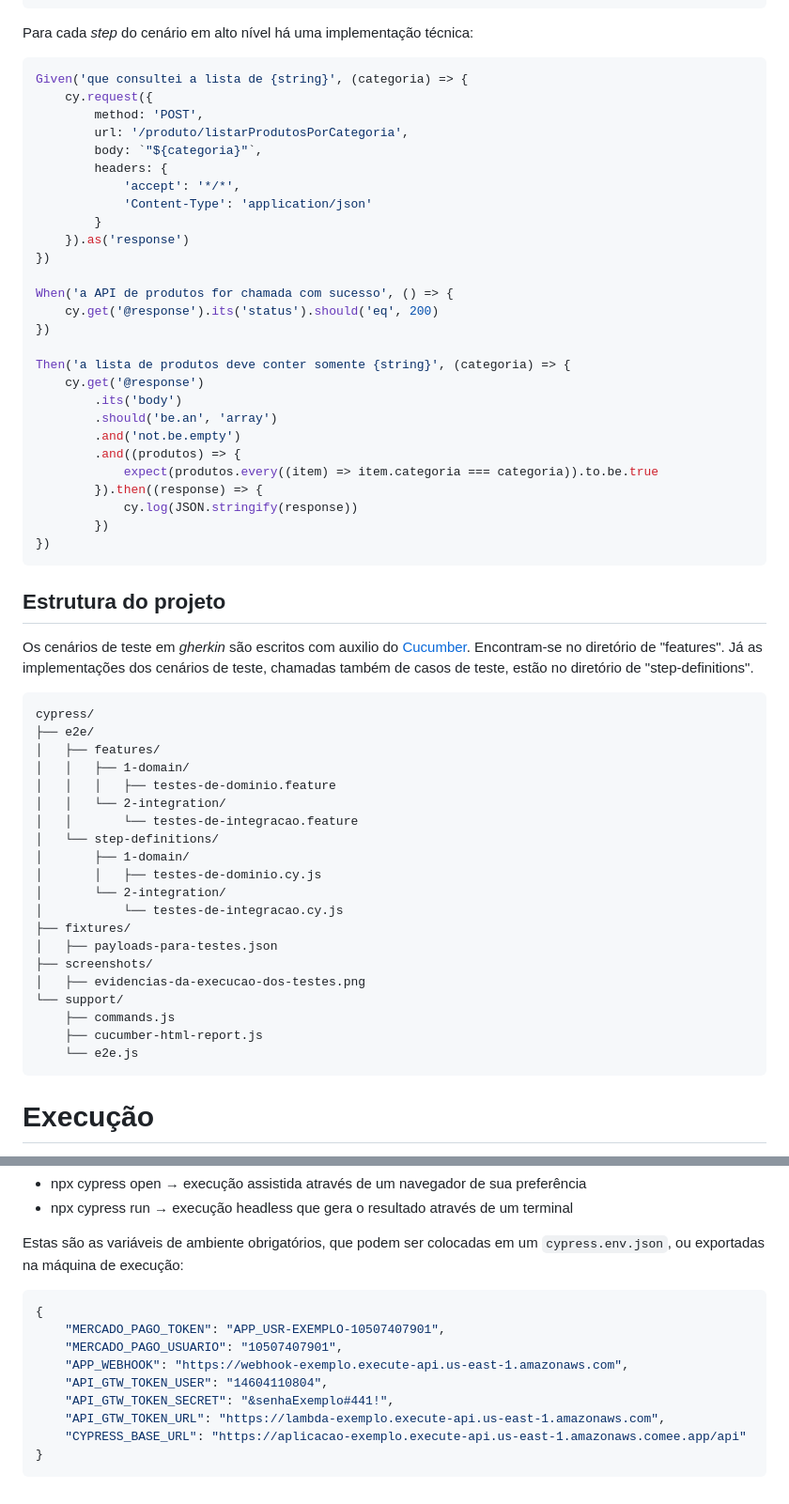
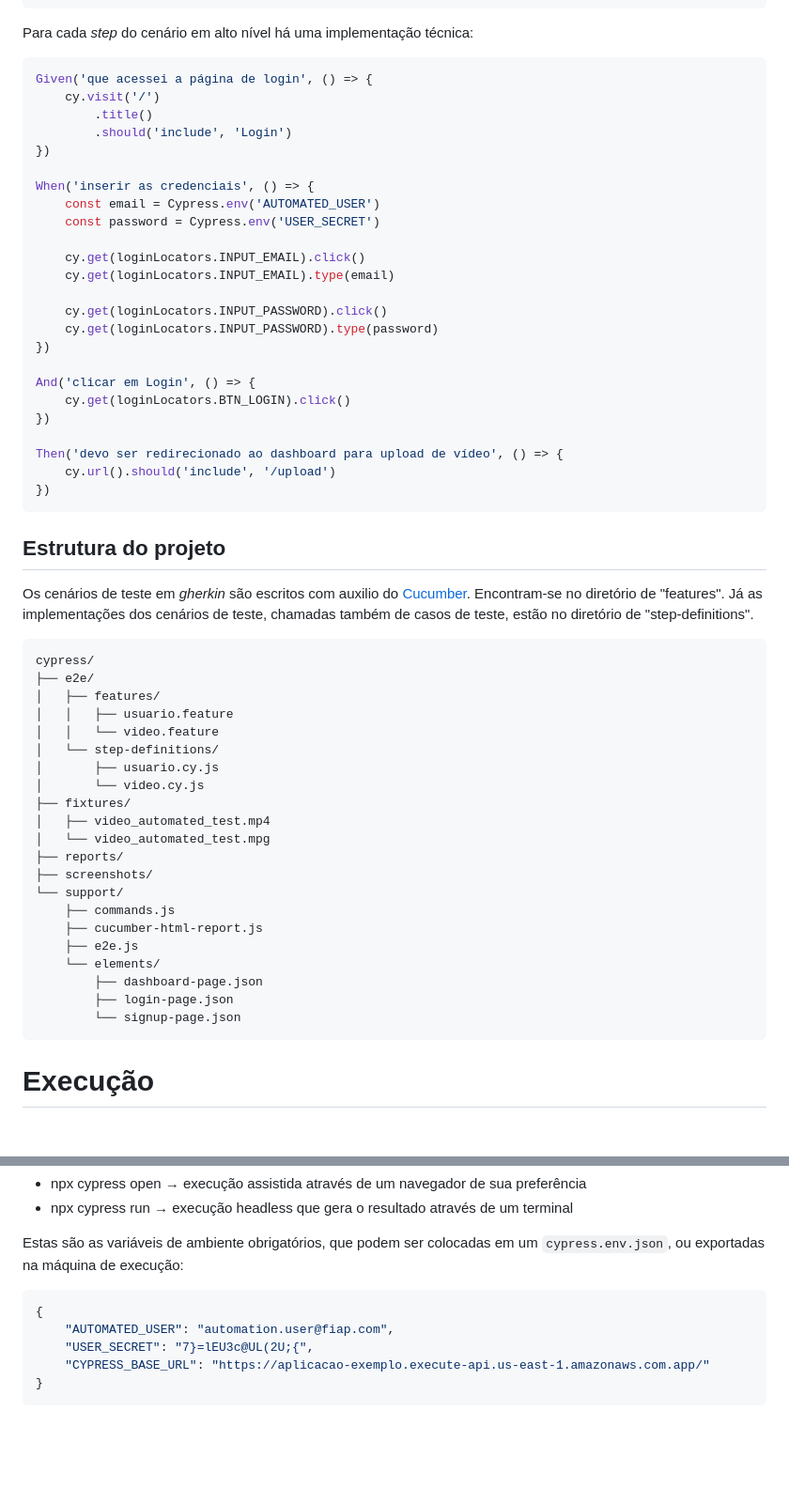
Before and after one commit to 6SOATGP54/hackathon-automated-tests, a Markdown page: README.md, 2 parts joined by grey strips. Shown: that part at 94% size. Drawn GitHub-style; blank space fills up the shorter version.

````diff
--- a/README.md
+++ b/README.md
@@ -30,32 +43,29 @@ Funcionalidade: API de Catálogo de Produtos
 Para cada _step_ do cenário em alto nível há uma implementação técnica:
 
 ```javascript
-Given('que consultei a lista de {string}', (categoria) => {
-	cy.request({
-		method: 'POST',
-		url: '/produto/listarProdutosPorCategoria',
-		body: `"${categoria}"`,
-		headers: {
-			'accept': '*/*',
-			'Content-Type': 'application/json'
-		}
-	}).as('response')
+Given('que acessei a página de login', () => {
+	cy.visit('/')
+		.title()
+		.should('include', 'Login')
 })
 
-When('a API de produtos for chamada com sucesso', () => {
-	cy.get('@response').its('status').should('eq', 200)
+When('inserir as credenciais', () => {
+	const email = Cypress.env('AUTOMATED_USER')
+	const password = Cypress.env('USER_SECRET')
+
+	cy.get(loginLocators.INPUT_EMAIL).click()
+	cy.get(loginLocators.INPUT_EMAIL).type(email)
+
+	cy.get(loginLocators.INPUT_PASSWORD).click()
+	cy.get(loginLocators.INPUT_PASSWORD).type(password)
 })
 
-Then('a lista de produtos deve conter somente {string}', (categoria) => {
-	cy.get('@response')
-		.its('body')
-		.should('be.an', 'array')
-		.and('not.be.empty')
-		.and((produtos) => {
-			expect(produtos.every((item) => item.categoria === categoria)).to.be.true
-		}).then((response) => {
-			cy.log(JSON.stringify(response))
-		})
+And('clicar em Login', () => {
+	cy.get(loginLocators.BTN_LOGIN).click()
+})
+
+Then('devo ser redirecionado ao dashboard para upload de vídeo', () => {
+	cy.url().should('include', '/upload')
 })
 ```
 
@@ -67,23 +77,24 @@ Os cenários de teste em _gherkin_ são escritos com auxilio do [Cucumber](https
 cypress/
 ├── e2e/
 │   ├── features/
-│   │   ├── 1-domain/
-│   │   │   ├── testes-de-dominio.feature
-│   │   └── 2-integration/
-│   │       └── testes-de-integracao.feature
+│   │   ├── usuario.feature
+│   │   └── video.feature
 │   └── step-definitions/
-│       ├── 1-domain/
-│       │   ├── testes-de-dominio.cy.js
-│       └── 2-integration/
-│           └── testes-de-integracao.cy.js
+│       ├── usuario.cy.js
+│       └── video.cy.js
 ├── fixtures/
-│   ├── payloads-para-testes.json
+│   ├── video_automated_test.mp4
+│   └── video_automated_test.mpg
+├── reports/
 ├── screenshots/
-│   ├── evidencias-da-execucao-dos-testes.png
 └── support/
-    ├── commands.js
-    ├── cucumber-html-report.js
-    └── e2e.js
+	├── commands.js
+	├── cucumber-html-report.js
+	├── e2e.js
+	└── elements/
+		├── dashboard-page.json
+		├── login-page.json
+		└── signup-page.json
 ```
 
 # Execução
@@ -96,12 +107,8 @@ Para executar na esteira, rodar o job pelo GitHub Actions.
 Estas são as variáveis de ambiente obrigatórios, que podem ser colocadas em um `cypress.env.json`, ou exportadas na máquina de execução:
 ```json
 {
-    "MERCADO_PAGO_TOKEN": "APP_USR-EXEMPLO-10507407901",
-    "MERCADO_PAGO_USUARIO": "10507407901",
-    "APP_WEBHOOK": "https://webhook-exemplo.execute-api.us-east-1.amazonaws.com",
-    "API_GTW_TOKEN_USER": "14604110804",
-    "API_GTW_TOKEN_SECRET": "&senhaExemplo#441!",
-    "API_GTW_TOKEN_URL": "https://lambda-exemplo.execute-api.us-east-1.amazonaws.com",
-    "CYPRESS_BASE_URL": "https://aplicacao-exemplo.execute-api.us-east-1.amazonaws.comee.app/api"
+	"AUTOMATED_USER": "automation.user@fiap.com",
+	"USER_SECRET": "7}=lEU3c@UL(2U;{",
+    "CYPRESS_BASE_URL": "https://aplicacao-exemplo.execute-api.us-east-1.amazonaws.com.app/"
 }
 ```
````
Also changed, not shown: other parts of README.md (+22 -9 lines), docs/gh-actions-ci.png (deleted), docs/report-table.png (added), docs/report-usuario.png (added), docs/report-video.png (added), 1 other file.
